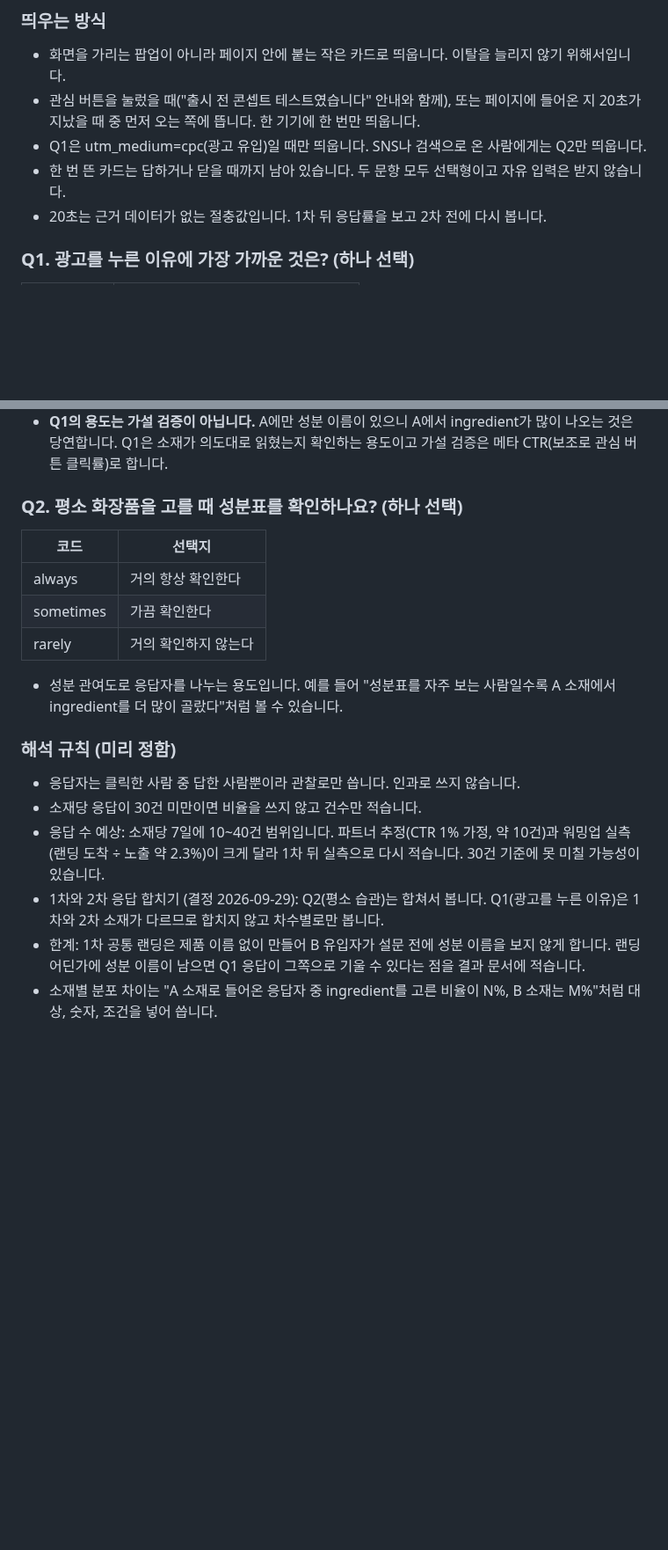
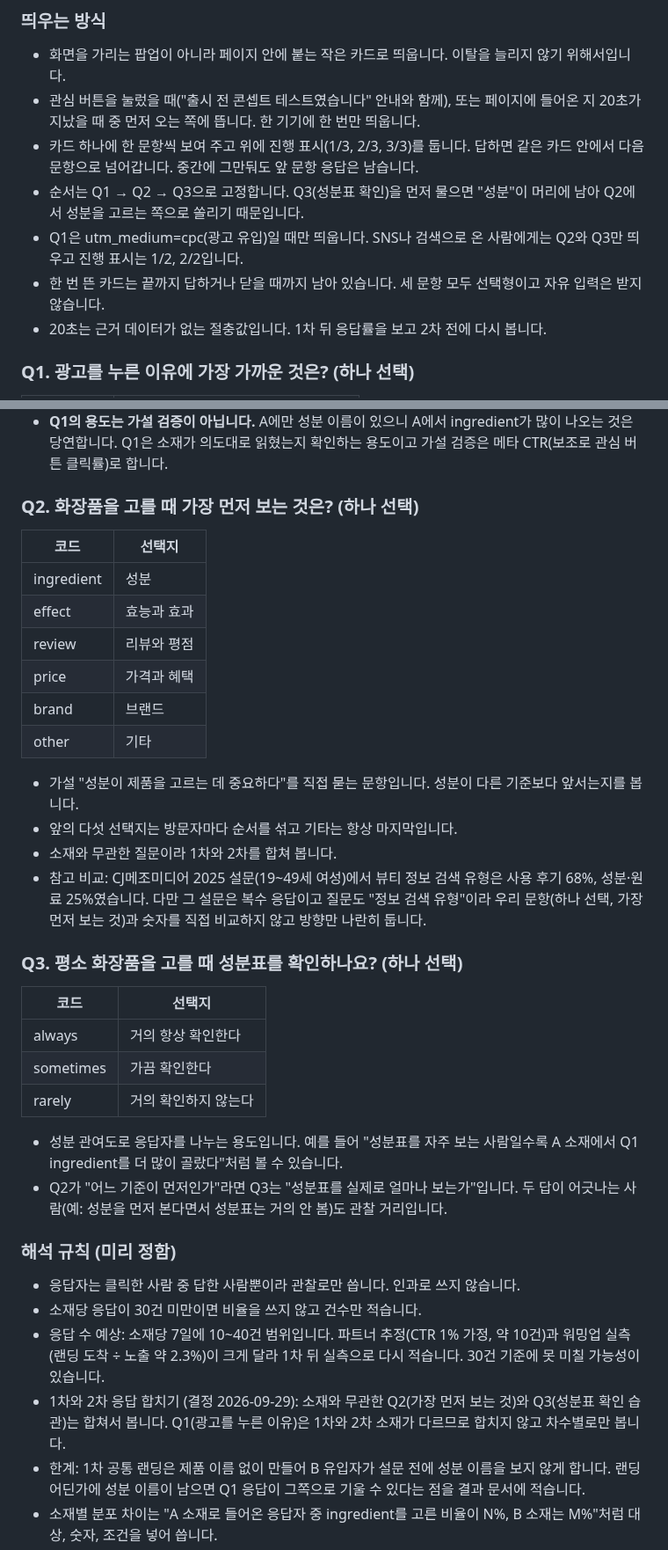
Before and after one commit to Chawonsik/seongbun-dotbogi, a Markdown page: docs/tracking-plan-draft.md, 2 parts joined by grey strips. Shown at 88% size. GitHub-like rendering; blank space fills up the shorter version.

Commit message:
docs: add third survey question and progress indicator
- New Q2 "what do you check first when choosing cosmetics"; old Q2
  (ingredient-list habit) moves to Q3 to avoid priming
- One question per card with 1/3, 2/3, 3/3 progress
- survey_close carries the step where the visitor left
- Q2 and Q3 pooled across rounds; Q1 stays per round

Co-Authored-By: Claude Opus 5.5 <noreply@anthropic.com>

```diff
--- a/docs/tracking-plan-draft.md
+++ b/docs/tracking-plan-draft.md
@@ -125,8 +127,10 @@ https://seongbun-dotbogi.vercel.app/?utm_source=facebook&utm_medium=cpc&utm_camp
 ### 띄우는 방식
 - 화면을 가리는 팝업이 아니라 페이지 안에 붙는 작은 카드로 띄웁니다. 이탈을 늘리지 않기 위해서입니다.
 - 관심 버튼을 눌렀을 때("출시 전 콘셉트 테스트였습니다" 안내와 함께), 또는 페이지에 들어온 지 20초가 지났을 때 중 먼저 오는 쪽에 뜹니다. 한 기기에 한 번만 띄웁니다.
-- Q1은 utm_medium=cpc(광고 유입)일 때만 띄웁니다. SNS나 검색으로 온 사람에게는 Q2만 띄웁니다.
-- 한 번 뜬 카드는 답하거나 닫을 때까지 남아 있습니다. 두 문항 모두 선택형이고 자유 입력은 받지 않습니다.
+- 카드 하나에 한 문항씩 보여 주고 위에 진행 표시(1/3, 2/3, 3/3)를 둡니다. 답하면 같은 카드 안에서 다음 문항으로 넘어갑니다. 중간에 그만둬도 앞 문항 응답은 남습니다.
+- 순서는 Q1 → Q2 → Q3으로 고정합니다. Q3(성분표 확인)을 먼저 물으면 "성분"이 머리에 남아 Q2에서 성분을 고르는 쪽으로 쏠리기 때문입니다.
+- Q1은 utm_medium=cpc(광고 유입)일 때만 띄웁니다. SNS나 검색으로 온 사람에게는 Q2와 Q3만 띄우고 진행 표시는 1/2, 2/2입니다.
+- 한 번 뜬 카드는 끝까지 답하거나 닫을 때까지 남아 있습니다. 세 문항 모두 선택형이고 자유 입력은 받지 않습니다.
 - 20초는 근거 데이터가 없는 절충값입니다. 1차 뒤 응답률을 보고 2차 전에 다시 봅니다.
 
 ### Q1. 광고를 누른 이유에 가장 가까운 것은? (하나 선택)
@@ -142,7 +146,23 @@ https://seongbun-dotbogi.vercel.app/?utm_source=facebook&utm_medium=cpc&utm_camp
 - 선택지에 "PDRN"을 직접 쓰지 않는 것은 B 소재로 들어온 사람에게 성분 이름을 알려 주지 않기 위해서입니다. 성분 쪽을 보고 눌렀는지 효과 쪽을 보고 눌렀는지를 가릅니다.
 - **Q1의 용도는 가설 검증이 아닙니다.** A에만 성분 이름이 있으니 A에서 ingredient가 많이 나오는 것은 당연합니다. Q1은 소재가 의도대로 읽혔는지 확인하는 용도이고 가설 검증은 메타 CTR(보조로 관심 버튼 클릭률)로 합니다.
 
-### Q2. 평소 화장품을 고를 때 성분표를 확인하나요? (하나 선택)
+### Q2. 화장품을 고를 때 가장 먼저 보는 것은? (하나 선택)
+
+| 코드 | 선택지 |
+|---|---|
+| ingredient | 성분 |
+| effect | 효능과 효과 |
+| review | 리뷰와 평점 |
+| price | 가격과 혜택 |
+| brand | 브랜드 |
+| other | 기타 |
+
+- 가설 "성분이 제품을 고르는 데 중요하다"를 직접 묻는 문항입니다. 성분이 다른 기준보다 앞서는지를 봅니다.
+- 앞의 다섯 선택지는 방문자마다 순서를 섞고 기타는 항상 마지막입니다.
+- 소재와 무관한 질문이라 1차와 2차를 합쳐 봅니다.
+- 참고 비교: CJ메조미디어 2025 설문(19~49세 여성)에서 뷰티 정보 검색 유형은 사용 후기 68%, 성분·원료 25%였습니다. 다만 그 설문은 복수 응답이고 질문도 "정보 검색 유형"이라 우리 문항(하나 선택, 가장 먼저 보는 것)과 숫자를 직접 비교하지 않고 방향만 나란히 둡니다.
+
+### Q3. 평소 화장품을 고를 때 성분표를 확인하나요? (하나 선택)
 
 | 코드 | 선택지 |
 |---|---|
@@ -150,13 +170,14 @@ https://seongbun-dotbogi.vercel.app/?utm_source=facebook&utm_medium=cpc&utm_camp
 | sometimes | 가끔 확인한다 |
 | rarely | 거의 확인하지 않는다 |
 
-- 성분 관여도로 응답자를 나누는 용도입니다. 예를 들어 "성분표를 자주 보는 사람일수록 A 소재에서 ingredient를 더 많이 골랐다"처럼 볼 수 있습니다.
+- 성분 관여도로 응답자를 나누는 용도입니다. 예를 들어 "성분표를 자주 보는 사람일수록 A 소재에서 Q1 ingredient를 더 많이 골랐다"처럼 볼 수 있습니다.
+- Q2가 "어느 기준이 먼저인가"라면 Q3는 "성분표를 실제로 얼마나 보는가"입니다. 두 답이 어긋나는 사람(예: 성분을 먼저 본다면서 성분표는 거의 안 봄)도 관찰 거리입니다.
 
 ### 해석 규칙 (미리 정함)
 - 응답자는 클릭한 사람 중 답한 사람뿐이라 관찰로만 씁니다. 인과로 쓰지 않습니다.
 - 소재당 응답이 30건 미만이면 비율을 쓰지 않고 건수만 적습니다.
 - 응답 수 예상: 소재당 7일에 10~40건 범위입니다. 파트너 추정(CTR 1% 가정, 약 10건)과 워밍업 실측(랜딩 도착 ÷ 노출 약 2.3%)이 크게 달라 1차 뒤 실측으로 다시 적습니다. 30건 기준에 못 미칠 가능성이 있습니다.
-- 1차와 2차 응답 합치기 (결정 2026-09-29): Q2(평소 습관)는 합쳐서 봅니다. Q1(광고를 누른 이유)은 1차와 2차 소재가 다르므로 합치지 않고 차수별로만 봅니다.
+- 1차와 2차 응답 합치기 (결정 2026-09-29): 소재와 무관한 Q2(가장 먼저 보는 것)와 Q3(성분표 확인 습관)는 합쳐서 봅니다. Q1(광고를 누른 이유)은 1차와 2차 소재가 다르므로 합치지 않고 차수별로만 봅니다.
 - 한계: 1차 공통 랜딩은 제품 이름 없이 만들어 B 유입자가 설문 전에 성분 이름을 보지 않게 합니다. 랜딩 어딘가에 성분 이름이 남으면 Q1 응답이 그쪽으로 기울 수 있다는 점을 결과 문서에 적습니다.
 - 소재별 분포 차이는 "A 소재로 들어온 응답자 중 ingredient를 고른 비율이 N%, B 소재는 M%"처럼 대상, 숫자, 조건을 넣어 씁니다.
 
```
Also changed, not shown: other parts of docs/tracking-plan-draft.md (+7 -5 lines).
